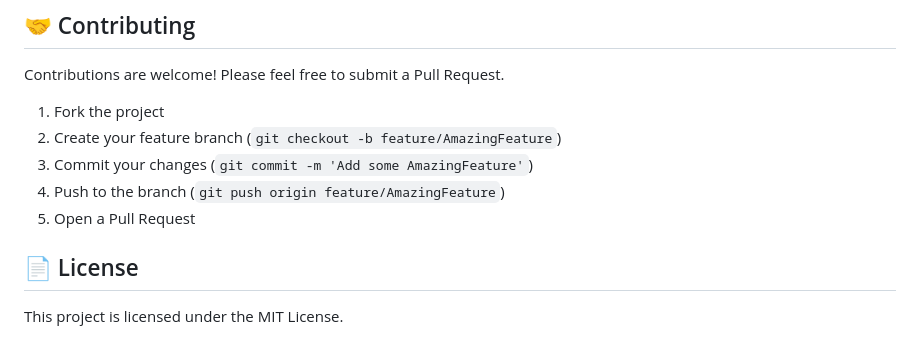
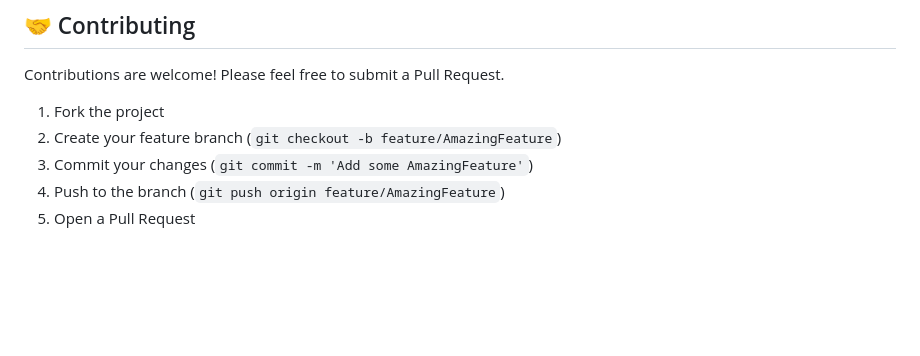
Before and after one commit to Meet-Amin/Interview-Guru, a Markdown page: README.md, the part around the change. GitHub-like rendering; blank space fills up the shorter version.

Commit message:
Update README.md
Removed the License section from the README.

```diff
--- a/README.md
+++ b/README.md
@@ -119,7 +119,3 @@ Contributions are welcome! Please feel free to submit a Pull Request.
 3. Commit your changes (`git commit -m 'Add some AmazingFeature'`)
 4. Push to the branch (`git push origin feature/AmazingFeature`)
 5. Open a Pull Request
-
-## 📄 License
-
-This project is licensed under the MIT License.
```
